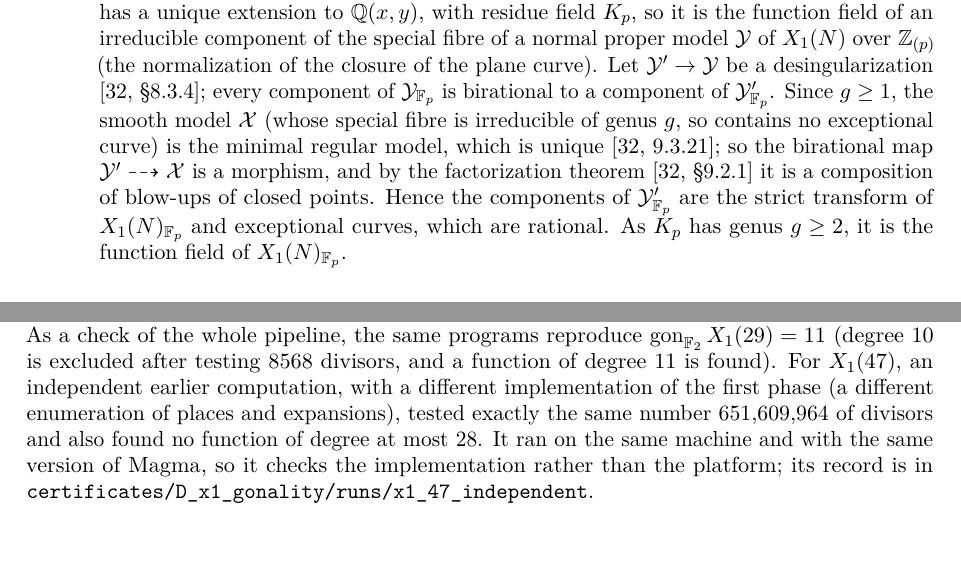
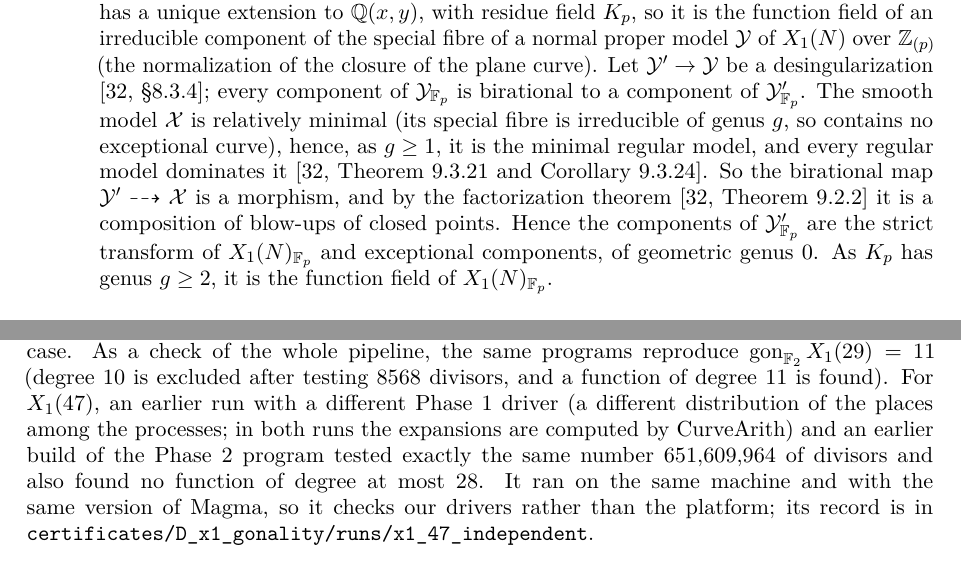
Before and after one commit to marin-varivoda/intermediate-modular-curves, a LaTeX paper (paper/main.tex, which reads paper/sections/gonality_x1.tex, paper/sections/preliminaries.tex): two parts of pages 4 and 9 of 30, joined at a grey line, cut so that both start at the same text. Compiled offline with pdfLaTeX.

Commit message:
Precision fixes after a review: domination by the minimal model, the X_1(47) cross-check, the fork commit
- Good reduction: the smooth model is relatively minimal, hence minimal and
  dominated by every regular model (Liu 9.3.21, 9.3.24); factorization is
  Liu 9.2.2; exceptional components have geometric genus 0.
- The earlier X_1(47) run is described as a run with a different Phase 1
  driver, not as an independent computation; both use CurveArith for the
  expansions.
- Give the commit of the CurveArith fork used for the cross-check.
- Level 74: move the certificate reference out of the definition.

```diff
--- a/paper/sections/gonality_x1.tex
+++ b/paper/sections/gonality_x1.tex
@@ -18,10 +18,11 @@ $\gon_{\Fp}X_1(N)_{\Fp}>d$, and by \cref{lem:specialization}, $\gon_\Q X_1(N)\ge
 The second phase also counts the divisors it tests and compares the total with an independent count of
 $\#\mathcal F_b(d)$ computed from the numbers of places of each degree; they agree in every case.
 As a check of the whole pipeline, the same programs reproduce $\gon_{\F_2}X_1(29)=11$ (degree $10$ is
-excluded after testing $8568$ divisors, and a function of degree $11$ is found). For $X_1(47)$, an independent earlier computation,
-with a different implementation of the first phase (a different enumeration of places and expansions), tested
+excluded after testing $8568$ divisors, and a function of degree $11$ is found). For $X_1(47)$, an earlier run
+with a different Phase~1 driver (a different distribution of the places among the processes; in both runs the
+expansions are computed by CurveArith) and an earlier build of the Phase~2 program tested
 exactly the same number $651{,}609{,}964$ of divisors and also found no function of degree at most $28$. It ran on the
-same machine and with the same version of Magma, so it checks the implementation rather than the platform; its
+same machine and with the same version of Magma, so it checks our drivers rather than the platform; its
 record is in \texttt{certificates/D\_x1\_gonality/runs/x1\_47\_independent}.
 
 \subsection{The level \texorpdfstring{$48$}{48}: a double cover}\label{sec:double-cover}
--- a/paper/sections/preliminaries.tex
+++ b/paper/sections/preliminaries.tex
@@ -52,11 +52,13 @@ We certify good reduction at $p$ in one of two ways.
  $p$-adic valuation has a unique extension to $\Q(x,y)$, with residue field $K_p$, so it is the function field of an irreducible component
  of the special fibre of a normal proper model $\mathcal Y$ of $X_1(N)$ over $\Z_{(p)}$ (the normalization of
  the closure of the plane curve). Let $\mathcal Y'\to\mathcal Y$ be a desingularization \cite[\S8.3.4]{Liu2002};
- every component of $\mathcal Y_{\Fp}$ is birational to a component of $\mathcal Y'_{\Fp}$. Since $g\ge1$, the
- smooth model $\mathcal X$ (whose special fibre is irreducible of genus $g$, so contains no exceptional curve) is the
- minimal regular model, which is unique \cite[9.3.21]{Liu2002}; so the birational map $\mathcal Y'\dashrightarrow\mathcal X$ is
- a morphism, and by the factorization theorem \cite[\S9.2.1]{Liu2002} it is a composition of blow-ups of closed points. Hence the components of $\mathcal Y'_{\Fp}$ are the strict
- transform of $X_1(N)_{\Fp}$ and exceptional curves, which are rational. As $K_p$ has genus $g\ge2$, it is the
+ every component of $\mathcal Y_{\Fp}$ is birational to a component of $\mathcal Y'_{\Fp}$. The smooth model
+ $\mathcal X$ is relatively minimal (its special fibre is irreducible of genus $g$, so contains no exceptional
+ curve), hence, as $g\ge1$, it is the minimal regular model, and every regular model dominates it
+ \cite[Theorem~9.3.21 and Corollary~9.3.24]{Liu2002}. So the birational map $\mathcal Y'\dashrightarrow\mathcal X$ is a
+ morphism, and by the factorization theorem \cite[Theorem~9.2.2]{Liu2002} it is a composition of blow-ups of closed
+ points. Hence the components of $\mathcal Y'_{\Fp}$ are the strict transform of $X_1(N)_{\Fp}$ and exceptional
+ components, of geometric genus $0$. As $K_p$ has genus $g\ge2$, it is the
  function field of $X_1(N)_{\Fp}$.
 \end{enumerate}
 
```
Also changed, not shown: paper/sections/methods.tex (+2 -1 lines), paper/sections/quintic_x0.tex (+2 -2 lines), certificates/D_x1_gonality/runs/x1_47_independent/README.md.
